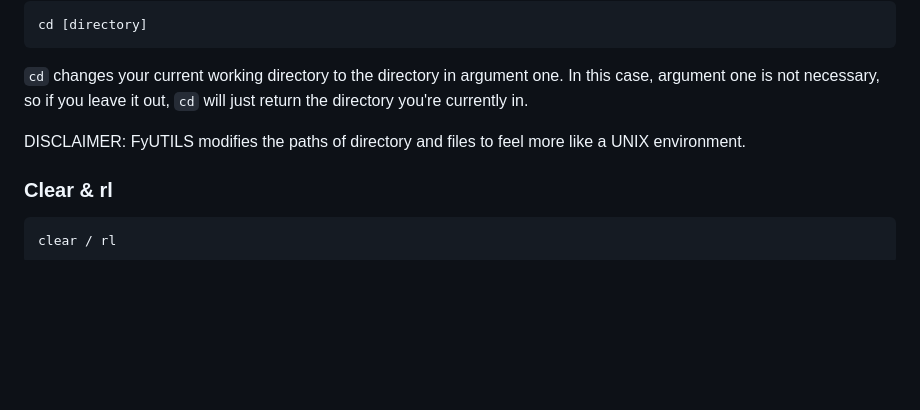
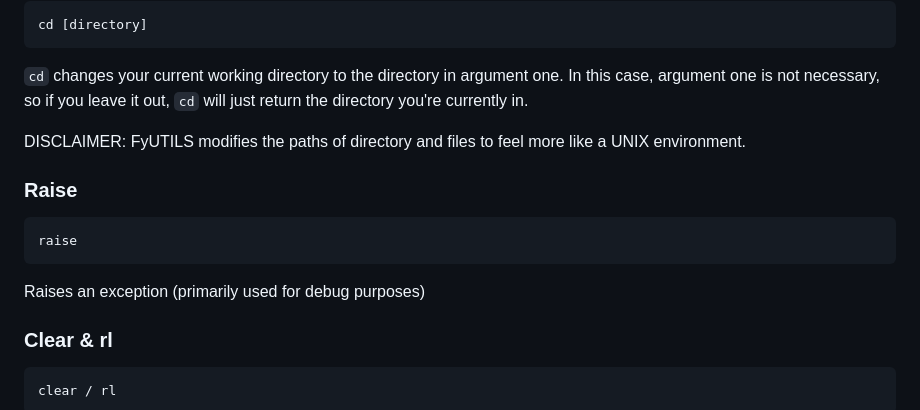
Before and after one commit to noahzeisberg/FyUTILS, a Markdown page: README.md, the part around the change. GitHub-like rendering; blank space fills up the shorter version.

Commit message:
Fixed documentary entry.

````diff
--- a/README.md
+++ b/README.md
@@ -215,6 +215,11 @@ cd [directory]
 `cd` changes your current working directory to the directory in argument one. In this case, argument one is not necessary, so if you leave it out, `cd` will just return the directory you're currently in.
 
 DISCLAIMER: FyUTILS modifies the paths of directory and files to feel more like a UNIX environment.
+### Raise
+```
+raise
+```
+Raises an exception (primarily used for debug purposes)
 ### Clear & rl
 ```
 clear / rl
````
